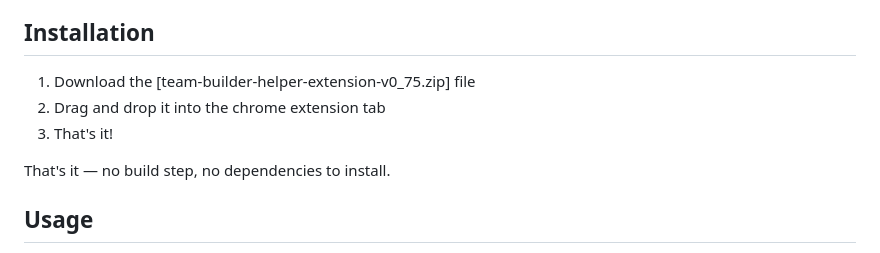
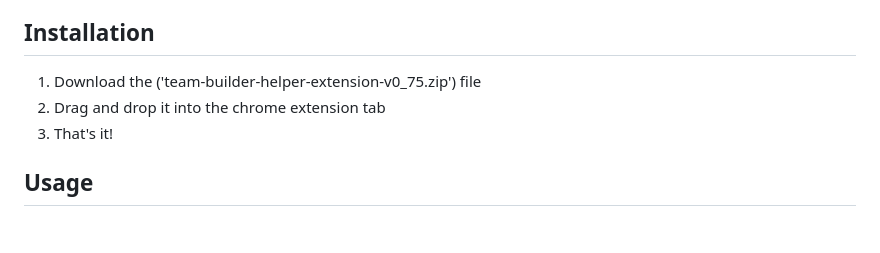
Before and after one commit to Jagnole/CFB-27-Team-Builder-Helper-Schema-Editor, a Markdown page: README.md, the part around the change. GitHub-like rendering; blank space fills up the shorter version.

Commit message:
Fix file name formatting in README
Correct formatting of file name in installation instructions.

```diff
--- a/README.md
+++ b/README.md
@@ -52,11 +52,10 @@ runs at the browser layer, where it can.
 
 ## Installation
 
-1. Download the [team-builder-helper-extension-v0_75.zip] file
+1. Download the ('team-builder-helper-extension-v0_75.zip') file
 2. Drag and drop it into the chrome extension tab
 3. That's it!
 
-That's it — no build step, no dependencies to install.
 
 ## Usage
 
```
